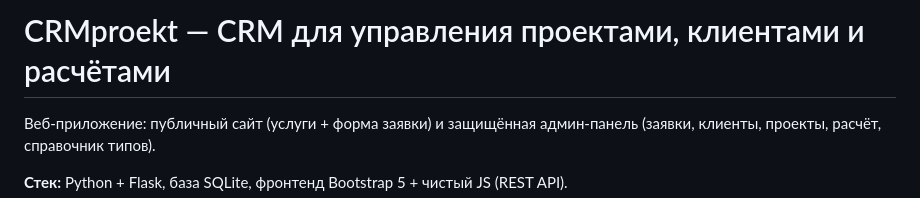
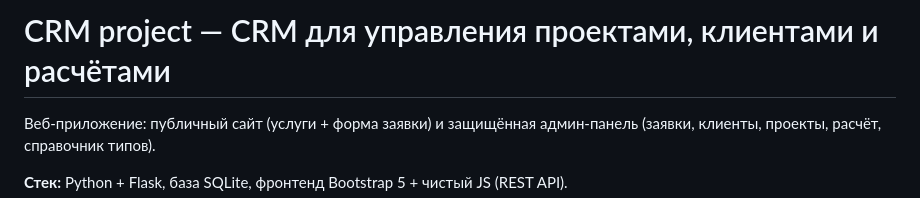
Before and after one commit to tr0jancr3at0r/CRM-project, a Markdown page: README.md, the part around the change. Rendered like a GitHub page.

```diff
--- a/README.md
+++ b/README.md
@@ -1,4 +1,4 @@
-# CRMproekt — CRM для управления проектами, клиентами и расчётами
+# CRM project — CRM для управления проектами, клиентами и расчётами
 
 Веб-приложение: публичный сайт (услуги + форма заявки) и защищённая админ-панель
 (заявки, клиенты, проекты, расчёт, справочник типов).
```
